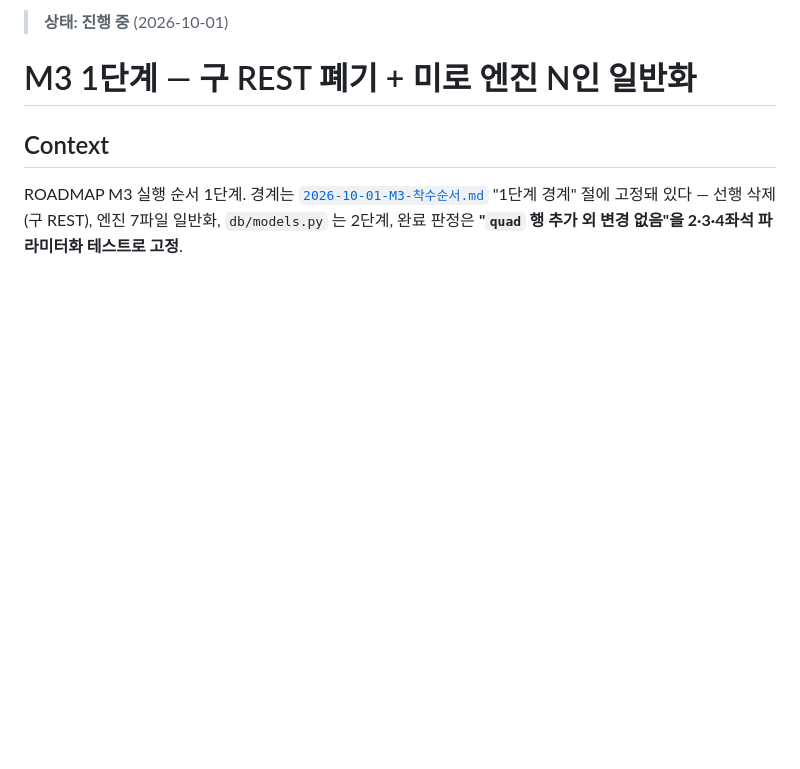
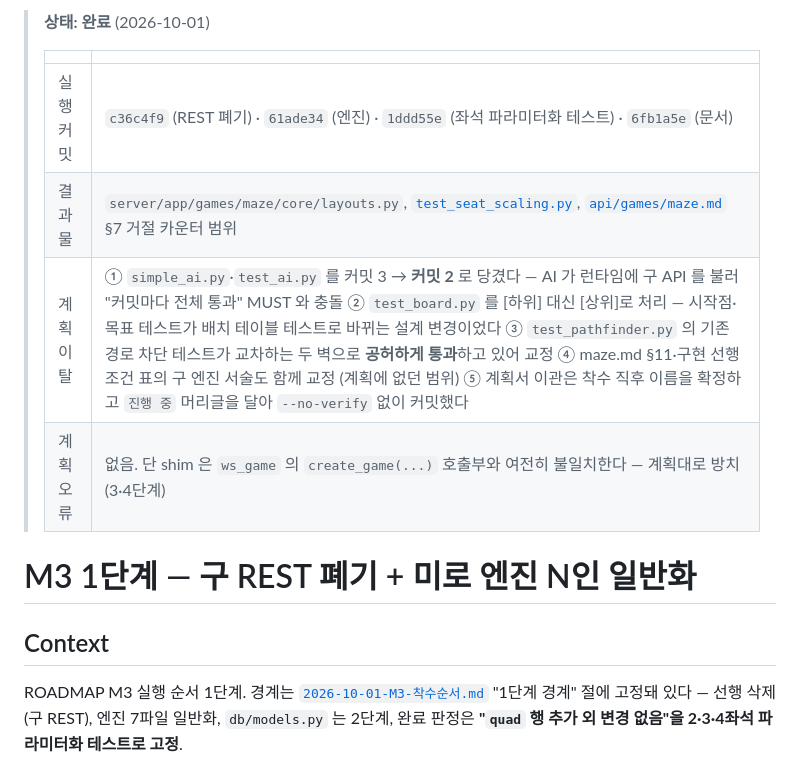
Before and after one commit to kimyeongbin-dev/Game-Project, a Markdown page: docs/plans/2026-10-01-M3-1단계-엔진일반화.md, the part around the change. GitHub-like rendering; blank space fills up the shorter version.

Commit message:
Docs: M3 1단계 계획서 완료 처리 + 목록 등재
Co-Authored-By: Claude Opus 5.5 <noreply@anthropic.com>
Claude-Session: https://claude.ai/code/session_01BxbCiCqiwjkUdPPjuuvb8r

```diff
--- a/docs/plans/2026-10-01-M3-1단계-엔진일반화.md
+++ b/docs/plans/2026-10-01-M3-1단계-엔진일반화.md
@@ -1,4 +1,16 @@
-> **상태: 진행 중** (2026-10-01)
+<!--
+  이 파일은 완료된 계획서다. 현재 상태를 알려면 이 문서가 아니라
+  docs/api/*.md (설계) 와 docs/ROADMAP.md (진행) 를 읽어라.
+-->
+
+> **상태: 완료** (2026-10-01)
+>
+> | | |
+> | :--- | :--- |
+> | 실행 커밋 | `c36c4f9` (REST 폐기) · `61ade34` (엔진) · `1ddd55e` (좌석 파라미터화 테스트) · `6fb1a5e` (문서) |
+> | 결과물 | `server/app/games/maze/core/layouts.py`, [`test_seat_scaling.py`](../../server/tests/games/maze/test_seat_scaling.py), [`api/games/maze.md`](../api/games/maze.md) §7 거절 카운터 범위 |
+> | 계획 이탈 | ① `simple_ai.py`·`test_ai.py` 를 커밋 3 → **커밋 2** 로 당겼다 — AI 가 런타임에 구 API 를 불러 "커밋마다 전체 통과" MUST 와 충돌 ② `test_board.py` 를 [하위] 대신 [상위]로 처리 — 시작점·목표 테스트가 배치 테이블 테스트로 바뀌는 설계 변경이었다 ③ `test_pathfinder.py` 의 기존 경로 차단 테스트가 교차하는 두 벽으로 **공허하게 통과**하고 있어 교정 ④ maze.md §11·구현 선행 조건 표의 구 엔진 서술도 함께 교정 (계획에 없던 범위) ⑤ 계획서 이관은 착수 직후 이름을 확정하고 `진행 중` 머리글을 달아 `--no-verify` 없이 커밋했다 |
+> | 계획 오류 | 없음. 단 shim 은 `ws_game` 의 `create_game(...)` 호출부와 여전히 불일치한다 — 계획대로 방치(3·4단계) |
 
 # M3 1단계 — 구 REST 폐기 + 미로 엔진 N인 일반화
 
```
Also changed, not shown: docs/plans/README.md (+1 -0 lines).
